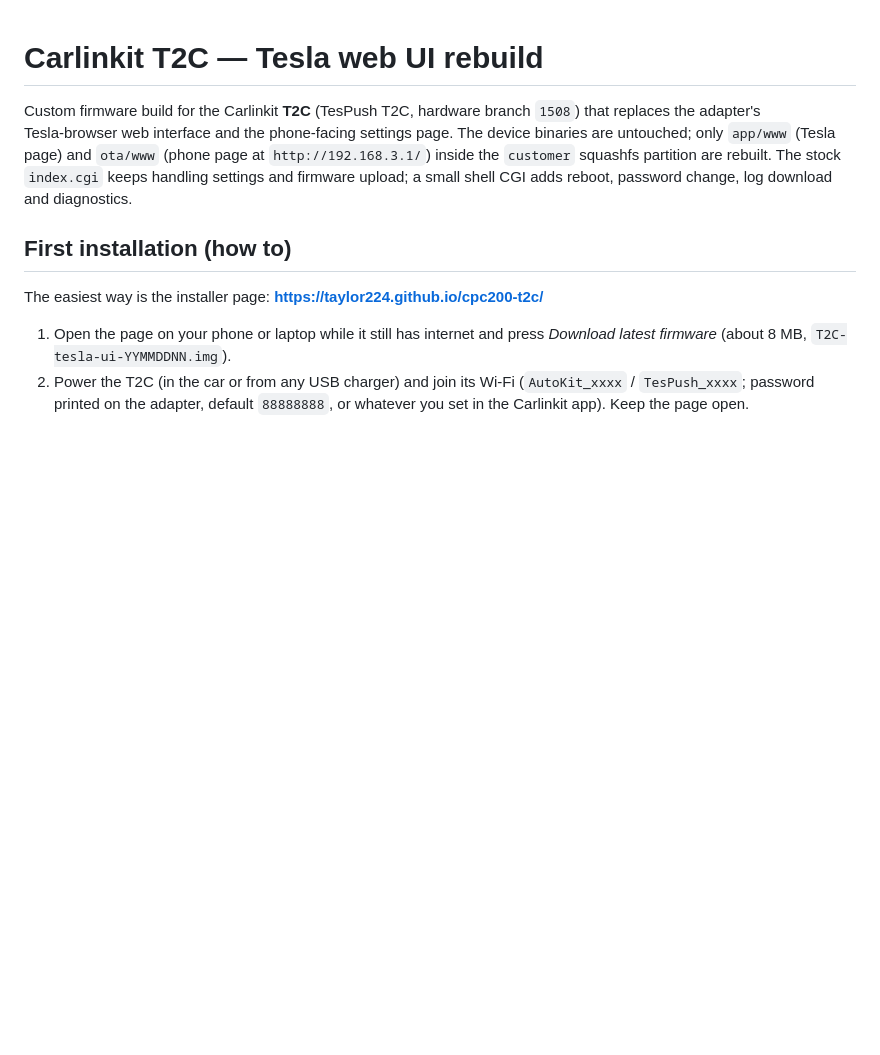
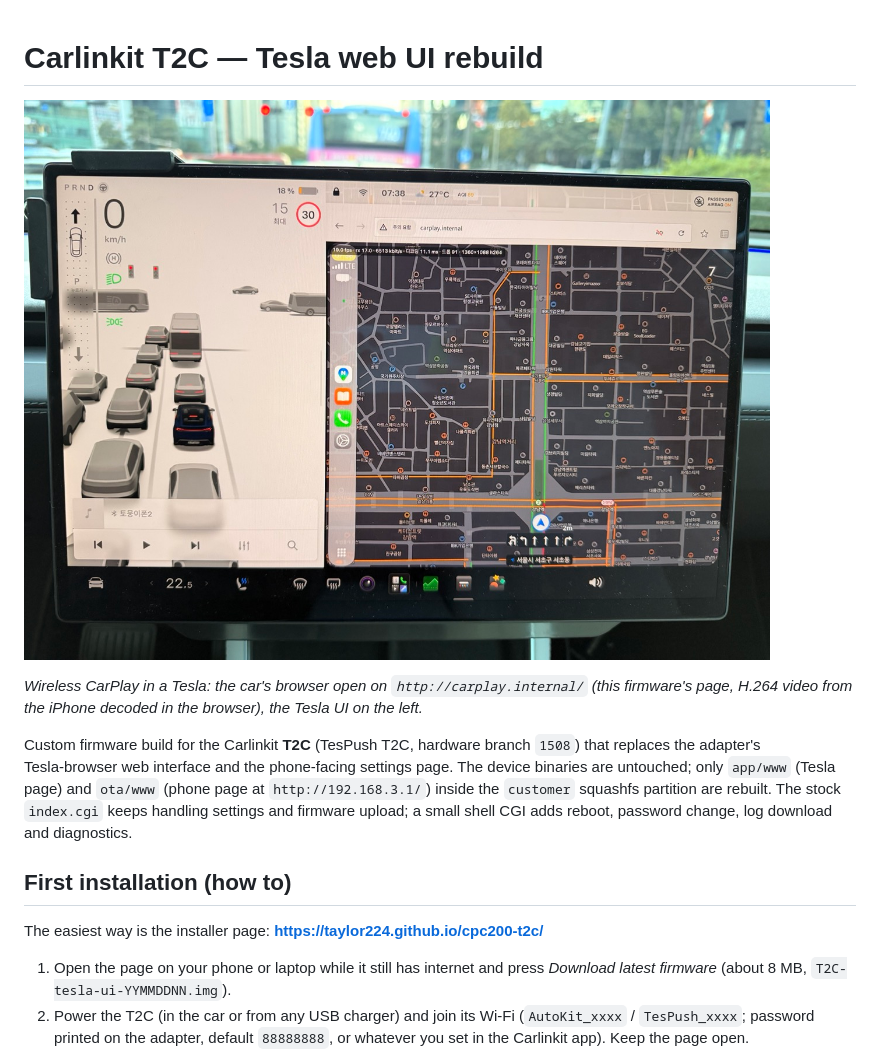
Before and after one commit to taylor224/cpc200-t2c, a Markdown page: README.md, the part around the change. Drawn GitHub-style; pictures changed too: docs/images/tesla-carplay.jpg (added); blank space fills up the shorter version.

Commit message:
README: sample photo of CarPlay in the car
Co-Authored-By: Claude Mythos 5.1 <noreply@anthropic.com>
Claude-Session: https://claude.ai/code/session_019zQx5xqtnfbGz7EDu4c9fX

```diff
--- a/README.md
+++ b/README.md
@@ -1,4 +1,8 @@
 # Carlinkit T2C — Tesla web UI rebuild
+
+![CarPlay on a Tesla Model Y through the adapter: the Tesla browser at http://carplay.internal/ next to the car's own UI, H.264 at 19 fps](docs/images/tesla-carplay.jpg)
+
+*Wireless CarPlay in a Tesla: the car's browser open on `http://carplay.internal/` (this firmware's page, H.264 video from the iPhone decoded in the browser), the Tesla UI on the left.*
 
 Custom firmware build for the Carlinkit **T2C** (TesPush T2C, hardware branch `1508`) that
 replaces the adapter's Tesla‑browser web interface and the phone‑facing settings page.
```
